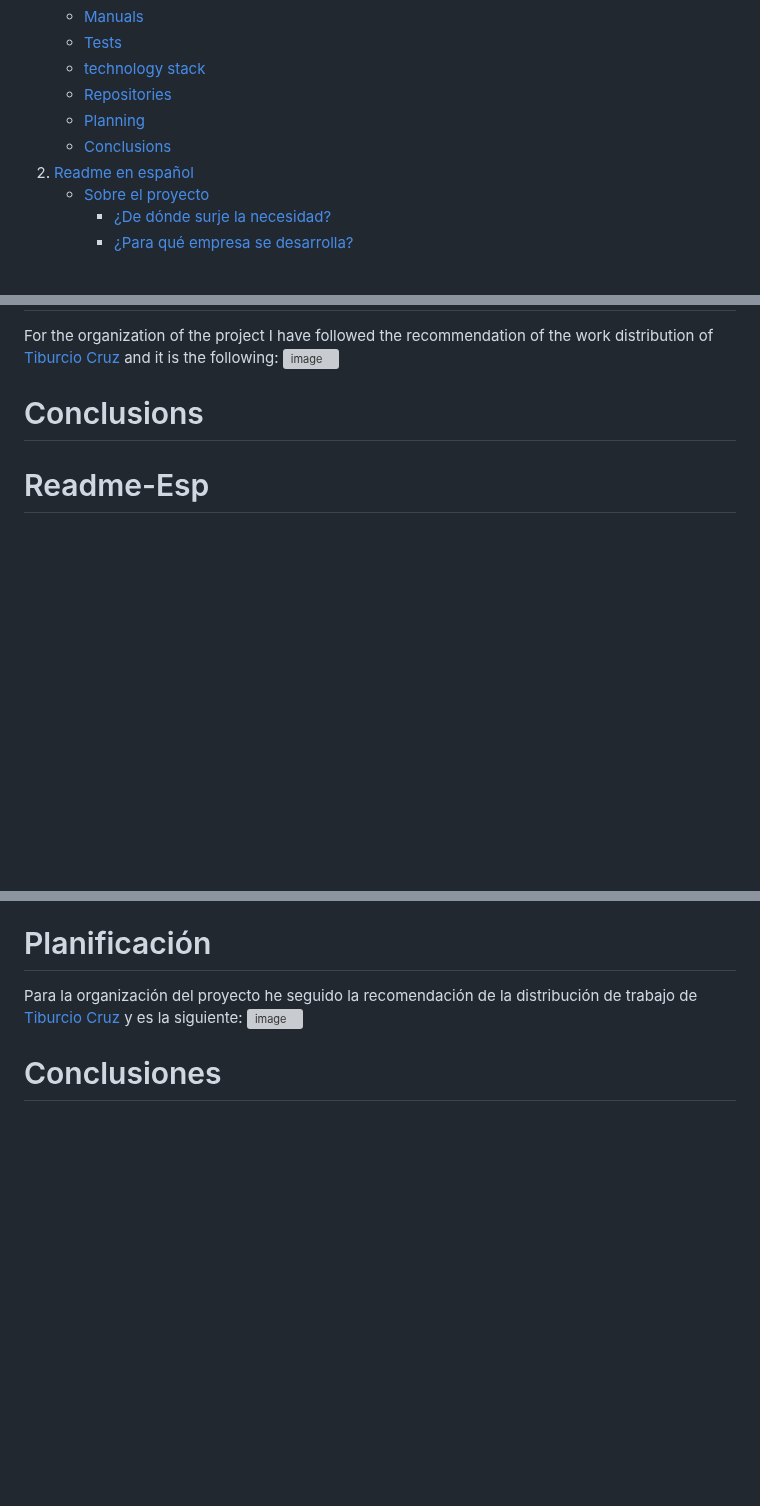
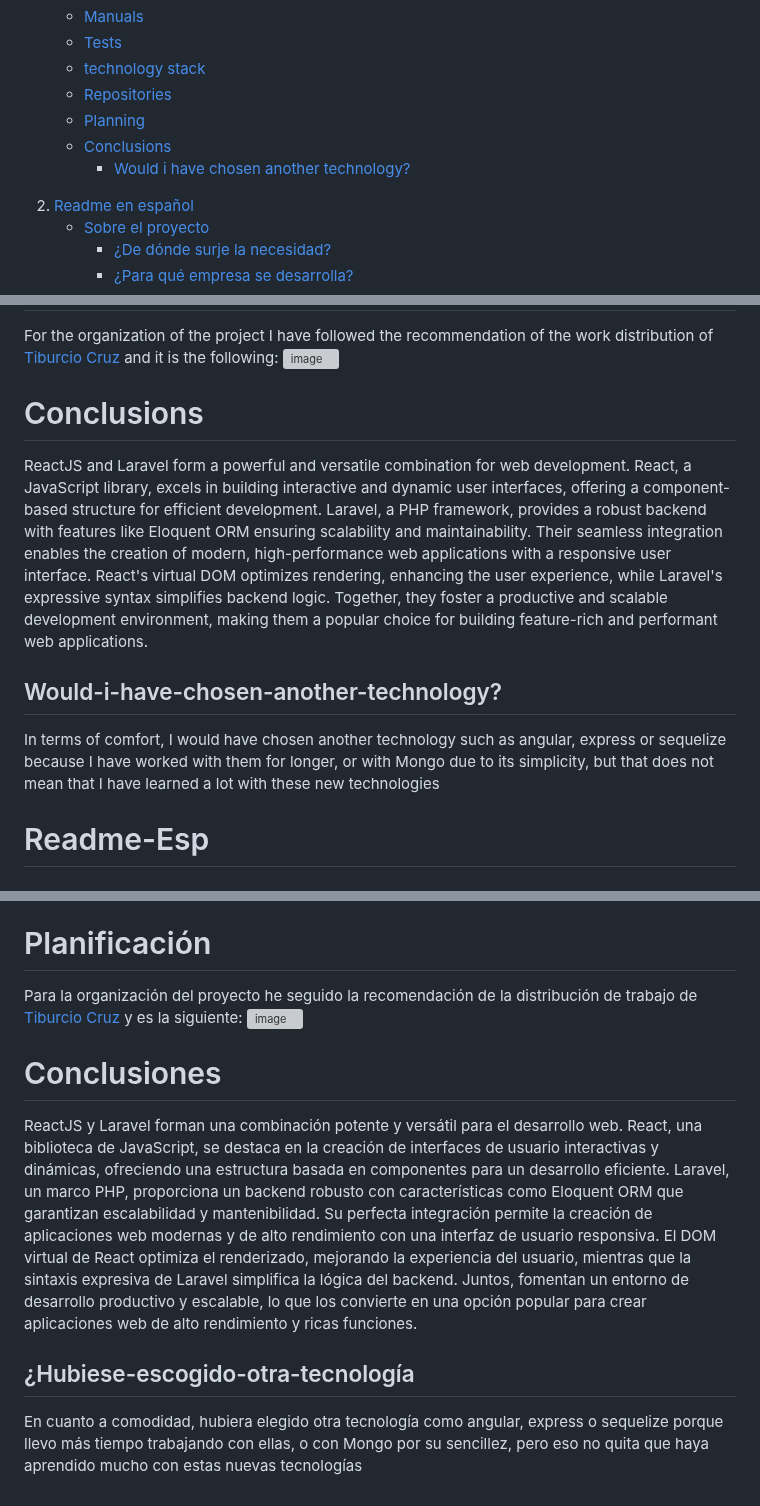
Before and after one commit to AdrianArmasRincon/CentralUniformesProject, a Markdown page: README.md, 3 parts joined by grey strips. Rendered like a GitHub page; folded sections open; blank space fills up the shorter version; grey boxes are pictures that could not be loaded.

```diff
--- a/README.md
+++ b/README.md
@@ -50,6 +50,7 @@
         <li><a href="#Repositories">Repositories</a></li>
         <li><a href="#Planning">Planning</a></li>
         <li><a href="#Conclusions">Conclusions</a></li>
+        <ul><li><a href="#Would-i-have-chosen-another-technology?">Would i have chosen another technology?</a></li></ul>
       </ul>
     </li>
     <li>
@@ -499,88 +501,10 @@ For the organization of the project I have followed the recommendation of the wo
 
 
 # Conclusions
+ReactJS and Laravel form a powerful and versatile combination for web development. React, a JavaScript library, excels in building interactive and dynamic user interfaces, offering a component-based structure for efficient development. Laravel, a PHP framework, provides a robust backend with features like Eloquent ORM ensuring scalability and maintainability. Their seamless integration enables the creation of modern, high-performance web applications with a responsive user interface. React's virtual DOM optimizes rendering, enhancing the user experience, while Laravel's expressive syntax simplifies backend logic. Together, they foster a productive and scalable development environment, making them a popular choice for building feature-rich and performant web applications.
 
-
-
-
-
-
-
-
-
-
-
-
-
-
-
-
-
-
-
-
-
-
-
-
-
-
-
-
-
-
-
-
-
-
-
-
-
-
-
-
-
-
-
-
-
-
-
-
-
-
-
-
-
-
-
-
-
-
-
-
-
-
-
-
-
-
-
-
-
-
-
-
-
-
-
-
-
-
-
-
-
-
+## Would-i-have-chosen-another-technology?
+In terms of comfort, I would have chosen another technology such as angular, express or sequelize because I have worked with them for longer, or with Mongo due to its simplicity, but that does not mean that I have learned a lot with these new technologies
 
 
 
@@ -967,3 +891,8 @@ Para la organización del proyecto he seguido la recomendación de la distribuci
 
 
 # Conclusiones
+ReactJS y Laravel forman una combinación potente y versátil para el desarrollo web. React, una biblioteca de JavaScript, se destaca en la creación de interfaces de usuario interactivas y dinámicas, ofreciendo una estructura basada en componentes para un desarrollo eficiente. Laravel, un marco PHP, proporciona un backend robusto con características como Eloquent ORM que garantizan escalabilidad y mantenibilidad. Su perfecta integración permite la creación de aplicaciones web modernas y de alto rendimiento con una interfaz de usuario responsiva. El DOM virtual de React optimiza el renderizado, mejorando la experiencia del usuario, mientras que la sintaxis expresiva de Laravel simplifica la lógica del backend. Juntos, fomentan un entorno de desarrollo productivo y escalable, lo que los convierte en una opción popular para crear aplicaciones web de alto rendimiento y ricas funciones.
+
+
+## ¿Hubiese-escogido-otra-tecnología
+En cuanto a comodidad, hubiera elegido otra tecnología como angular, express o sequelize porque llevo más tiempo trabajando con ellas, o con Mongo por su sencillez, pero eso no quita que haya aprendido mucho con estas nuevas tecnologías
```
Also changed, not shown: other parts of README.md (+1 -0 lines).
